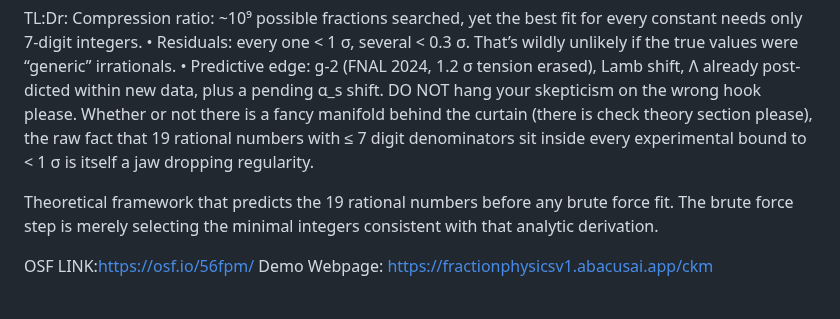
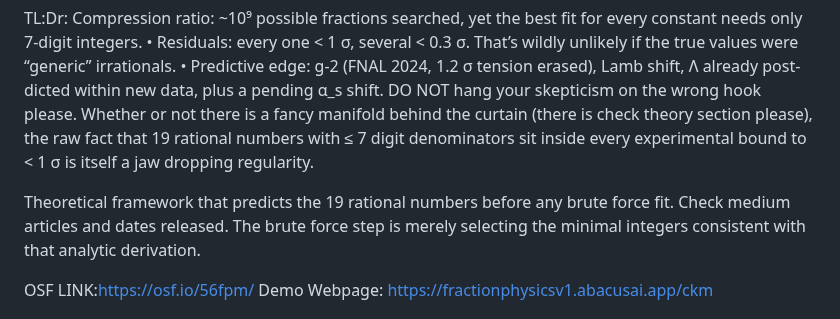
Before and after one commit to playfularchitect/Rosetta-Stone-Of-Physics, a Markdown page: README.md, the part around the change. Rendered like a GitHub page.

Commit message:
Update README.md
Signed-off-by: Evan Wesley <ewesley541@gmail.com>

```diff
--- a/README.md
+++ b/README.md
@@ -9,7 +9,7 @@ Compression ratio: ~10⁹ possible fractions searched, yet the best fit for ever
 DO NOT hang your skepticism on the wrong hook please.
 Whether or not there is a fancy manifold behind the curtain (there is check theory section please), the raw fact that 19 rational numbers with ≤ 7 digit denominators sit inside every experimental bound to < 1 σ is itself a jaw dropping regularity.
 
-Theoretical framework that predicts the 19 rational numbers before any brute force fit. The brute force step is merely selecting the minimal integers consistent with that analytic derivation.
+Theoretical framework that predicts the 19 rational numbers before any brute force fit. Check medium articles and dates released. The brute force step is merely selecting the minimal integers consistent with that analytic derivation.
 
 
 OSF LINK:https://osf.io/56fpm/
```
